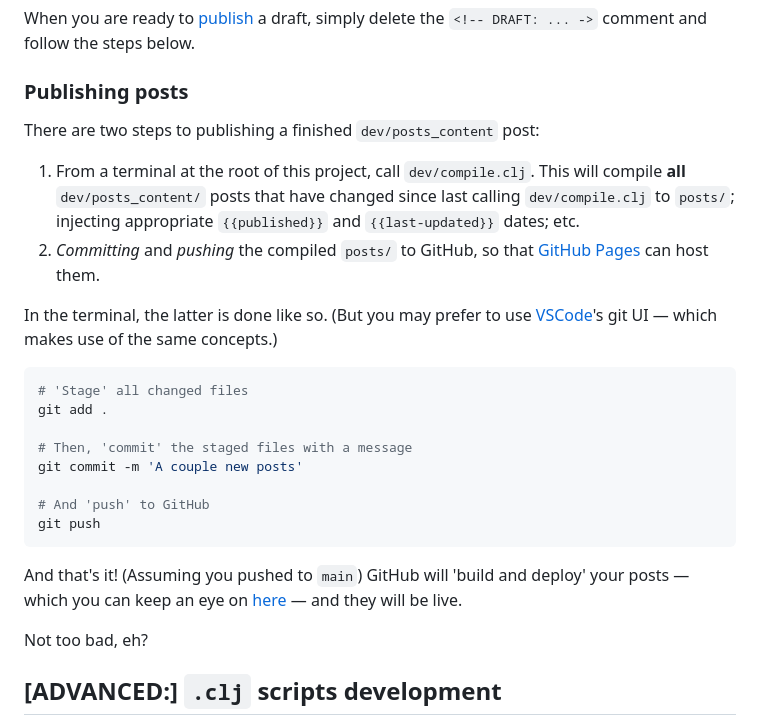
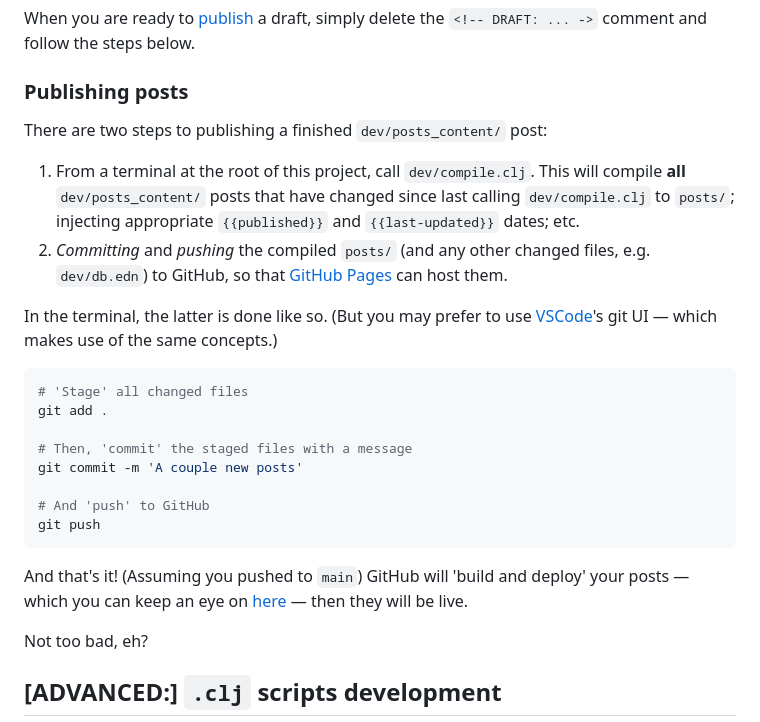
Before and after one commit to Imani-r/site, a Markdown page: README.md, the part around one of its changes. GitHub-like rendering.

````diff
--- a/README.md
+++ b/README.md
@@ -124,12 +124,12 @@ the steps below.
 
 ### Publishing posts
 
-There are two steps to publishing a finished `dev/posts_content` post:
+There are two steps to publishing a finished `dev/posts_content/` post:
   1. From a terminal at the root of this project, call `dev/compile.clj`. This will compile **all** `dev/posts_content/`
      posts that have changed since last calling `dev/compile.clj` to `posts/`; injecting appropriate `{{published}}` and
      `{{last-updated}}` dates; etc.
-  2. *Committing* and *pushing* the compiled `posts/` to GitHub, so that [GitHub Pages](https://pages.github.com) can
-     host them.
+  2. *Committing* and *pushing* the compiled `posts/` (and any other changed files, e.g. `dev/db.edn`) to GitHub, so that
+     [GitHub Pages](https://pages.github.com) can host them.
 
 In the terminal, the latter is done like so. (But you may prefer to use [VSCode](https://code.visualstudio.com/)'s git
 UI — which makes use of the same concepts.)
@@ -146,7 +146,7 @@ git push
 ```
 
 And that's it! (Assuming you pushed to `main`) GitHub will 'build and deploy' your posts — which you can keep an eye on
-[here](https://github.com/Imani-r/site/actions) — and they will be live.
+[here](https://github.com/Imani-r/site/actions) — then they will be live.
 
 Not too bad, eh?
 
````
Also changed, not shown: other parts of README.md (+1 -1 lines).
